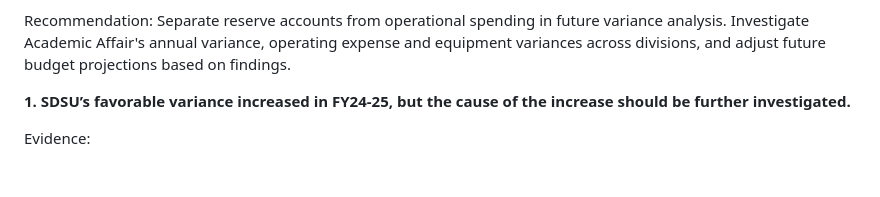
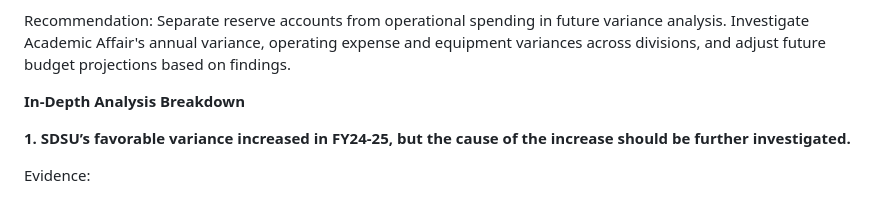
Before and after one commit to JaydenPagsolingan/PortfolioProjects, a Markdown page: UOF Budget Performance Dashboard/README.md, the part around one of its changes. Drawn GitHub-style; blank space fills up the shorter version.

```diff
--- a/UOF Budget Performance Dashboard/README.md
+++ b/UOF Budget Performance Dashboard/README.md
@@ -58,6 +59,8 @@ Secondary Concerns:
 - College of Graduate studies' high percentage variance is largely driven by reserves, with minimal operational impact
 
 Recommendation: Separate reserve accounts from operational spending in future variance analysis. Investigate Academic Affair's annual variance, operating expense and equipment variances across divisions, and adjust future budget projections based on findings.
+
+**In-Depth Analysis Breakdown**
 
 **1. SDSU’s favorable variance increased in FY24-25, but the cause of the increase should be further investigated.**
 
```
Also changed, not shown: other parts of UOF Budget Performance Dashboard/README.md (+1 -0 lines).
